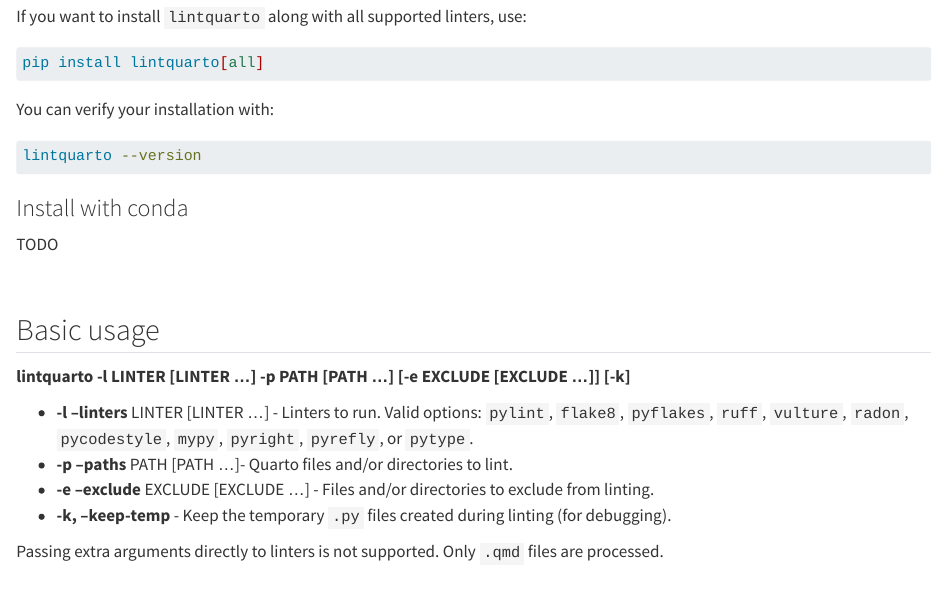
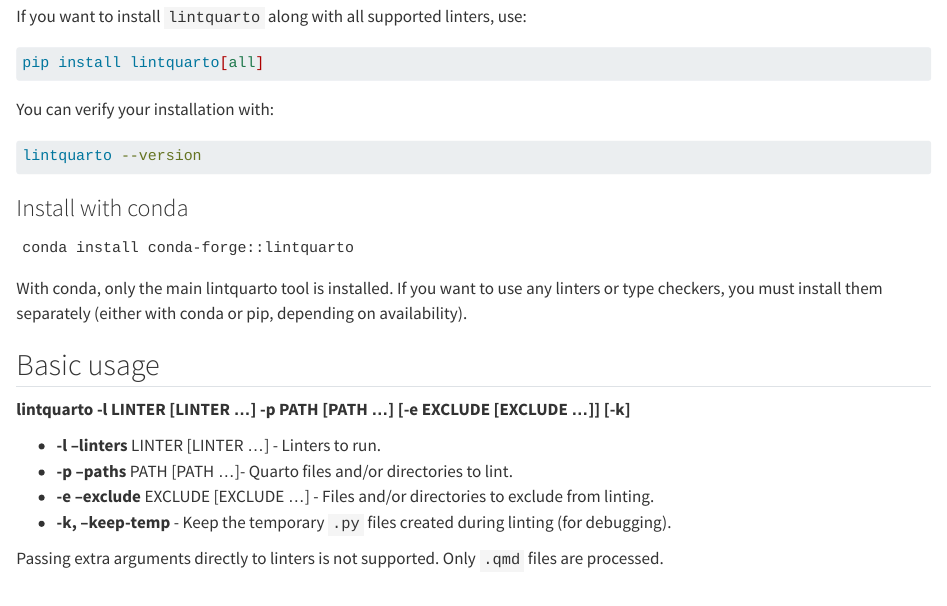
Before and after one commit to lintquarto/lintquarto, a Quarto document (docs/pages/get_started.qmd): the page in a window 1100 px wide, from 440 px down. Rendered offline with R 4.5, knitr and Pandoc in place of Quarto, with nearby package versions.

Commit message:
docs(get_started): add conda instructions + remove linters list (as keep forgetting to correct so figure best to remove)

````diff
--- a/docs/pages/get_started.qmd
+++ b/docs/pages/get_started.qmd
@@ -36,15 +36,17 @@ lintquarto --version
 
 ### Install with conda
 
-TODO
+```
+conda install conda-forge::lintquarto
+```
 
-<br>
+With conda, only the main lintquarto tool is installed. If you want to use any linters or type checkers, you must install them separately (either with conda or pip, depending on availability).
 
 ## Basic usage
 
 **lintquarto -l LINTER [LINTER ...] -p PATH [PATH ...] [-e EXCLUDE [EXCLUDE ...]] [-k]**
 
-* **-l --linters** LINTER [LINTER ...] - Linters to run. Valid options: `pylint`, `flake8`, `pyflakes`, `ruff`, `vulture`, `radon`, `pycodestyle`, `mypy`, `pyright`, `pyrefly`, or `pytype`.
+* **-l --linters** LINTER [LINTER ...] - Linters to run.
 * **-p --paths** PATH [PATH ...]- Quarto files and/or directories to lint.
 * **-e --exclude** EXCLUDE [EXCLUDE ...] - Files and/or directories to exclude from linting.
 * **-k, --keep-temp** - Keep the temporary `.py` files created during linting (for debugging).
````
